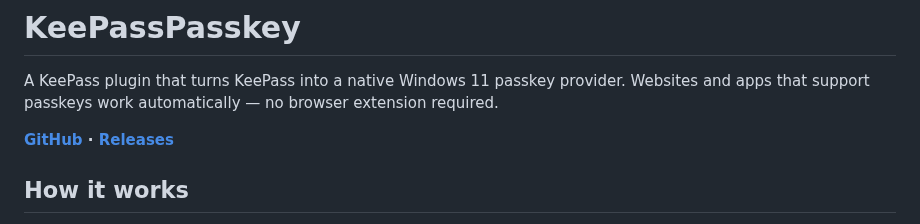
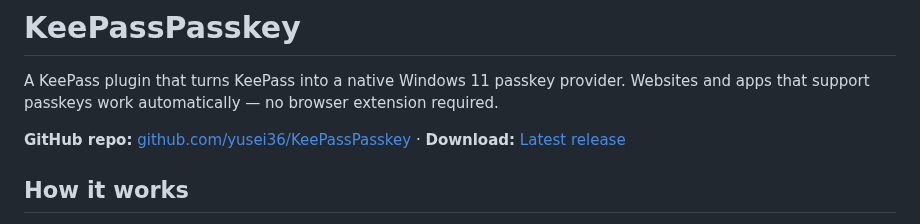
Before and after one commit to yusei36/KeePassPasskey, a Markdown page: README.md, the part around the change. Rendered like a GitHub page.

Commit message:
updated links

```diff
--- a/README.md
+++ b/README.md
@@ -2,7 +2,7 @@
 
 A KeePass plugin that turns KeePass into a native Windows 11 passkey provider. Websites and apps that support passkeys work automatically — no browser extension required.
 
-**[GitHub](https://github.com/yusei36/KeePassPasskey) · [Releases](https://github.com/yusei36/KeePassPasskey/releases)**
+**GitHub repo:** [github.com/yusei36/KeePassPasskey](https://github.com/yusei36/KeePassPasskey) · **Download:** [Latest release](https://github.com/yusei36/KeePassPasskey/releases/latest)
 
 ## How it works
 
```
